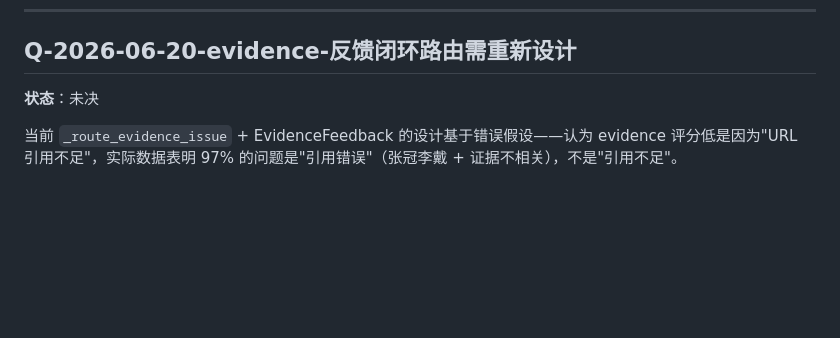
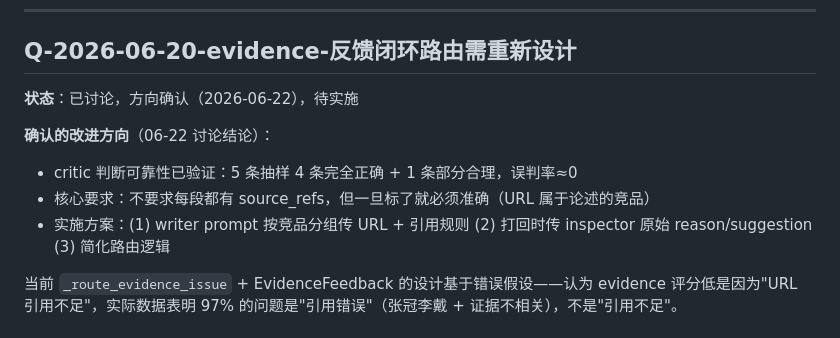
Before and after one commit to OPENW1NDOW/PentaScope, a Markdown page: OPEN_QUESTIONS.md, the part around the change. GitHub-like rendering; blank space fills up the shorter version.

Commit message:
docs: evidence Q 更新为已讨论待实施 + TODO 移除后台任务（待评估）

```diff
--- a/OPEN_QUESTIONS.md
+++ b/OPEN_QUESTIONS.md
@@ -145,7 +145,12 @@ inspector 打回 collector 时只是用相同 query 重新搜索——结果几
 
 ## Q-2026-06-20-evidence-反馈闭环路由需重新设计
 
-**状态**：未决
+**状态**：已讨论，方向确认（2026-06-22），待实施
+
+**确认的改进方向**（06-22 讨论结论）：
+- critic 判断可靠性已验证：5 条抽样 4 条完全正确 + 1 条部分合理，误判率≈0
+- 核心要求：不要求每段都有 source_refs，但一旦标了就必须准确（URL 属于论述的竞品）
+- 实施方案：(1) writer prompt 按竞品分组传 URL + 引用规则 (2) 打回时传 inspector 原始 reason/suggestion (3) 简化路由逻辑
 
 当前 `_route_evidence_issue` + EvidenceFeedback 的设计基于错误假设——认为 evidence 评分低是因为"URL 引用不足"，实际数据表明 97% 的问题是"引用错误"（张冠李戴 + 证据不相关），不是"引用不足"。
 
```
Also changed, not shown: PROGRESS.md (+0 -1 lines).
